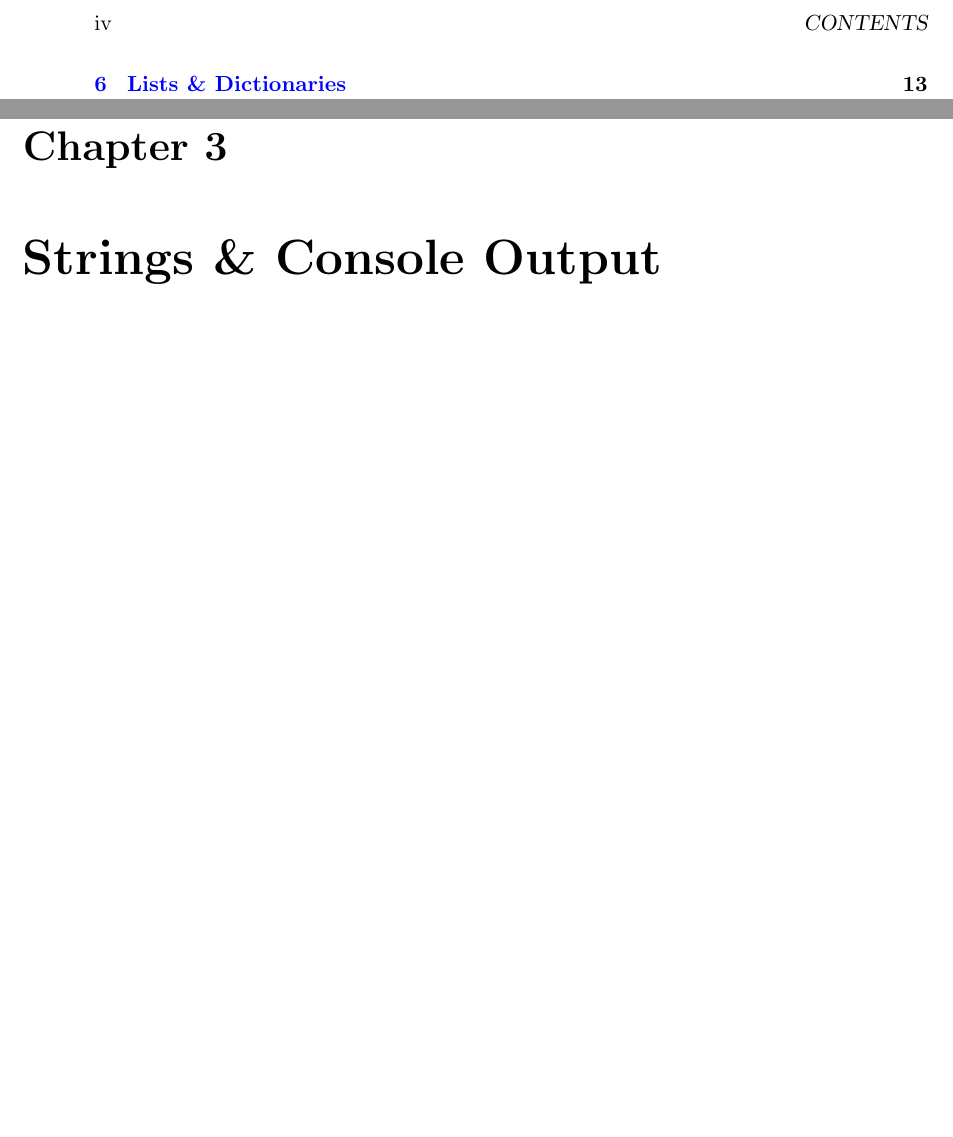
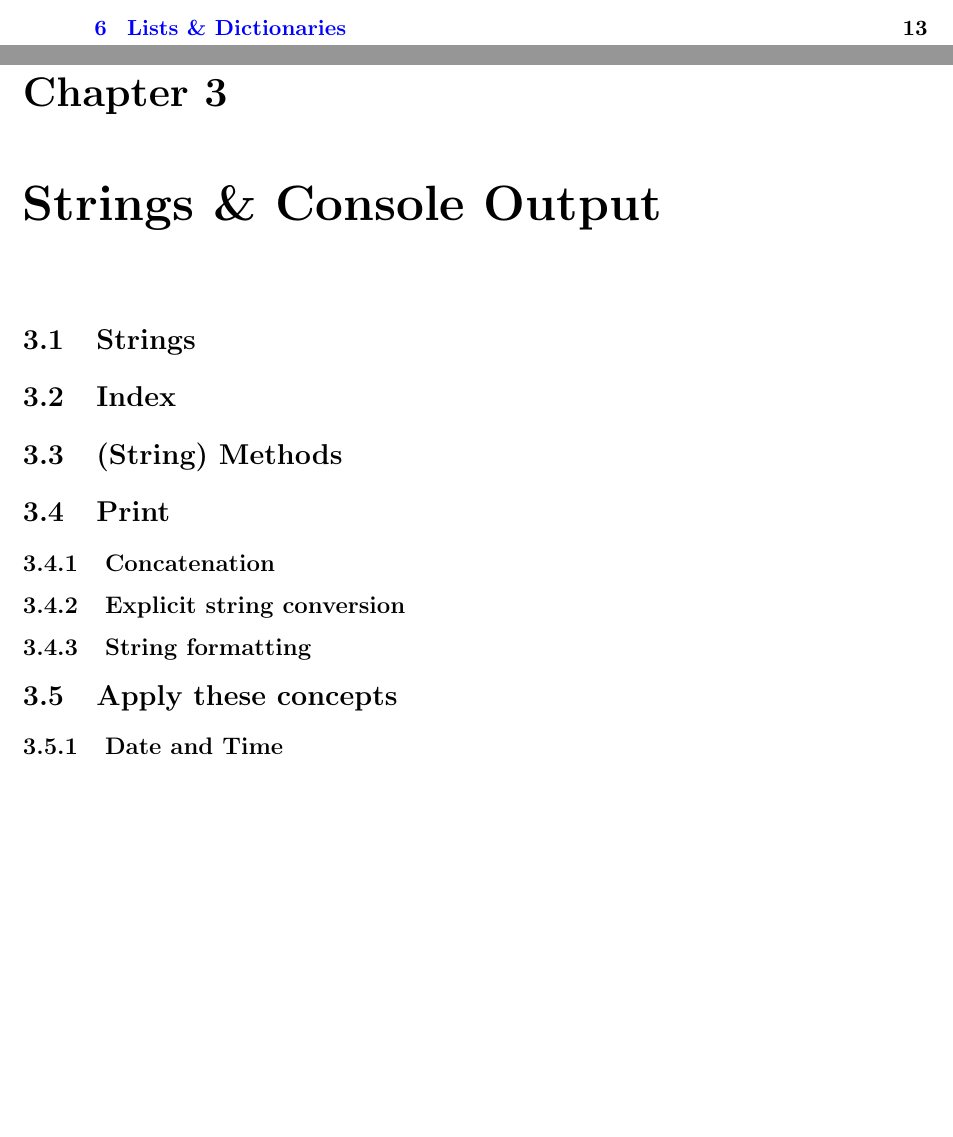
Before and after one commit to LCfP/python_basic_track, a LaTeX book (python_basic_track.tex, which reads codecademy/strings_and_console_output/chapter.tex): two parts of pages 4 and 13 of 21, joined at a grey line, cut at the place of the change, the shorter picture padded with empty space. Compiled offline with pdfLaTeX.

Commit message:
-- intial notes

```diff
--- a/codecademy/strings_and_console_output/chapter.tex
+++ b/codecademy/strings_and_console_output/chapter.tex
@@ -4,3 +4,27 @@
 %!TEX root =  ../../python_basic_track.tex
 
 \chapter{Strings \& Console Output}
+
+	\section{Strings}
+
+	\section{Index}
+
+	% in computers counting typically happens as an offset so if we want the 2nd item we say firstItemplus[1], the first item is firstItemplus[0]
+
+	\section{(String) Methods}
+
+	%len() lower() upper() str()
+
+	\section{Print}
+
+		\subsection{Concatenation}
+
+		\subsection{Explicit string conversion}
+
+		\subsection{String formatting}
+
+	\section{Apply these concepts}
+
+		\subsection{Date and Time}
+
+		% actual mm/dd/yyyy '%02d/%02d/%04d'
```
